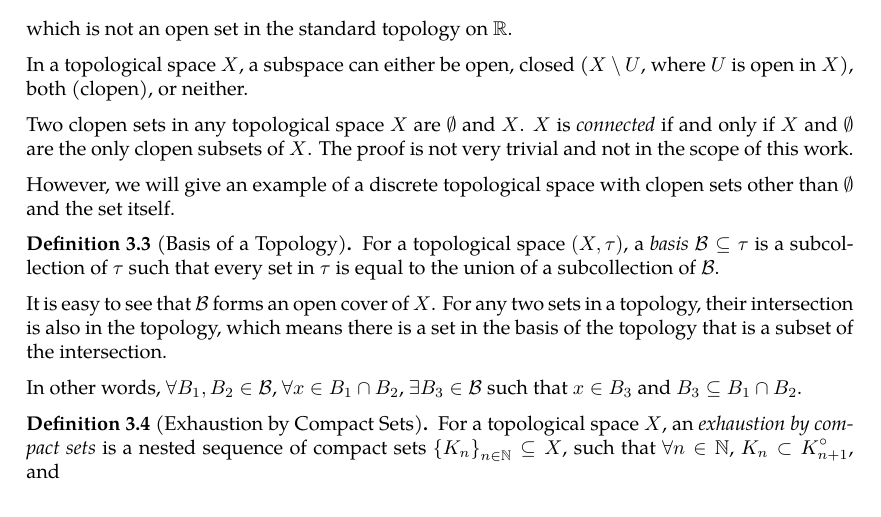
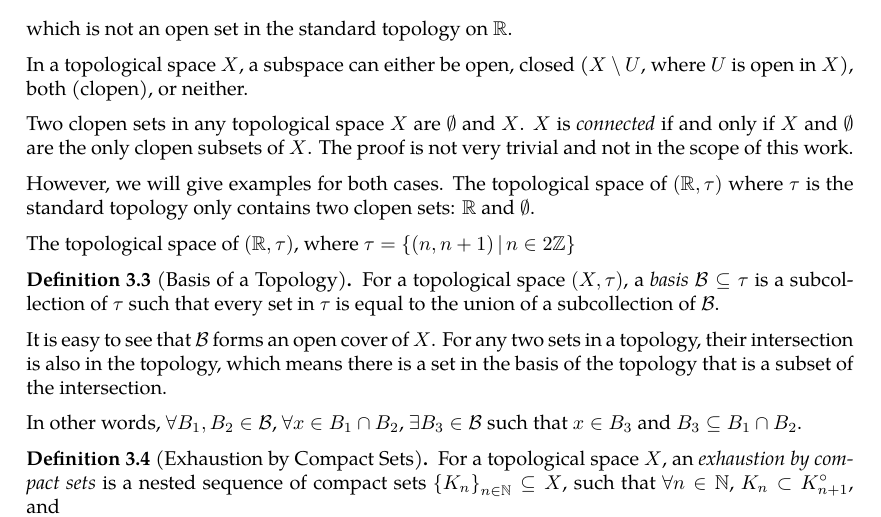
Before and after one commit to slipperking/complex-analysis-latex, a LaTeX document (main.tex): part of page 40 of 51, cut so that both start at the same text. Compiled offline with pdfLaTeX.

Commit message:
overleaf_to_git (Sun Jun  8 14:42:52 2025 -0700): update main.tex from r9052 to r9058

```diff
--- a/main.tex
+++ b/main.tex
@@ -1036,7 +1036,9 @@ In a topological space \(X\), a subspace can either be open, closed (\(X\setminu
 
 Two clopen sets in any topological space \(X\) are \(\emptyset\) and \(X\). \(X\) is \textit{connected} if and only if \(X\) and \(\emptyset\) are the only clopen subsets of \(X\). The proof is not very trivial and not in the scope of this work.
 
-However, we will give an example of a discrete topological space with clopen sets other than \(\emptyset\) and the set itself.
+However, we will give examples for both cases. The topological space of \((\mathbb{R},\tau)\) where \(\tau\) is the standard topology only contains two clopen sets: \(\mathbb{R}\) and \(\emptyset\).
+
+The topological space of \((\mathbb{R},\tau)\), where \(\tau=\cbraces{(n,n+1)}{n\in 2\mathbb{Z}}\)
 
 \begin{definition}[Basis of a Topology]
     For a topological space \((X,\tau)\), a \textit{basis} \(\mathcal{B}\subseteq\tau\) is a subcollection of \(\tau\) such that every set in \(\tau\) is equal to the union of a subcollection of \(\mathcal{B}\).
```
